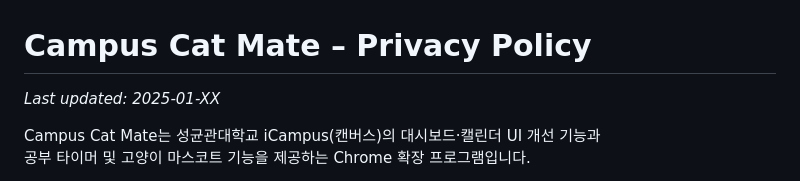
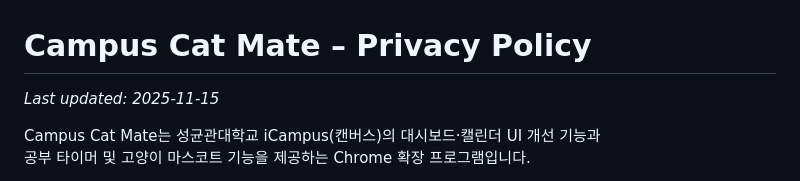
Before and after one commit to SWKHJ/skku-icampus-UIenhancer, a Markdown page: privacy_policy.md, the part around the change. Drawn GitHub-style.

```diff
--- a/campus-cat-mate/privacy_policy.md
+++ b/privacy_policy.md
@@ -1,5 +1,5 @@
 # Campus Cat Mate – Privacy Policy
-_Last updated: 2025-01-XX_
+_Last updated: 2025-11-15_
 
 Campus Cat Mate는 성균관대학교 iCampus(캔버스)의 대시보드·캘린더 UI 개선 기능과
 공부 타이머 및 고양이 마스코트 기능을 제공하는 Chrome 확장 프로그램입니다.
```
